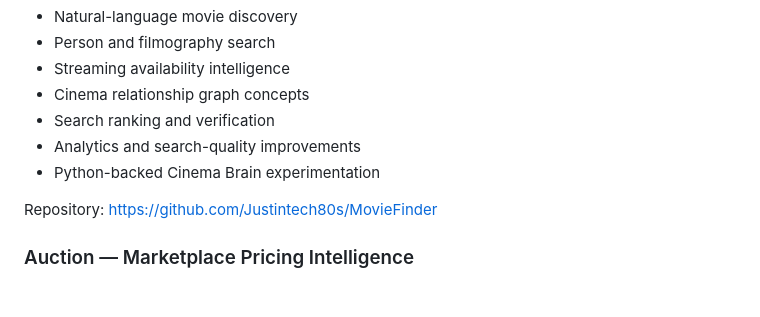
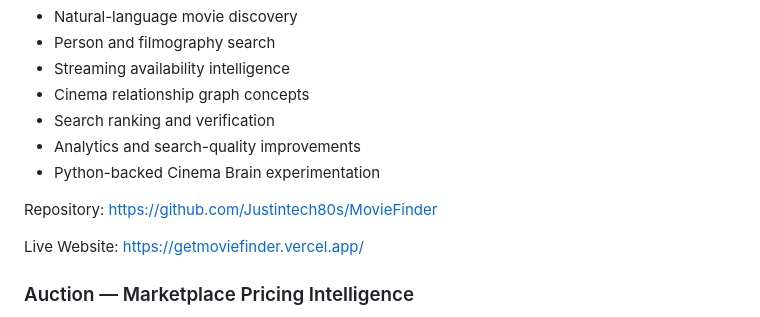
Before and after one commit to Justintech80s/Justintech80s, a Markdown page: README.md, the part around the change. Drawn GitHub-style; blank space fills up the shorter version.

Commit message:
docs: add MovieFinder live website

```diff
--- a/README.md
+++ b/README.md
@@ -17,6 +17,8 @@ MovieFinder is the flagship project: an intelligent movie and streaming discover
 - Python-backed Cinema Brain experimentation
 
 Repository: https://github.com/Justintech80s/MovieFinder
+
+Live Website: https://getmoviefinder.vercel.app/
 
 ### Auction — Marketplace Pricing Intelligence
 Auction is a Base44 application focused on item valuation and auction/marketplace research. Its product direction is to turn fragmented marketplace information into clearer pricing evidence, including a meaningful distinction between asking prices and verified sold-price evidence when available.
```
